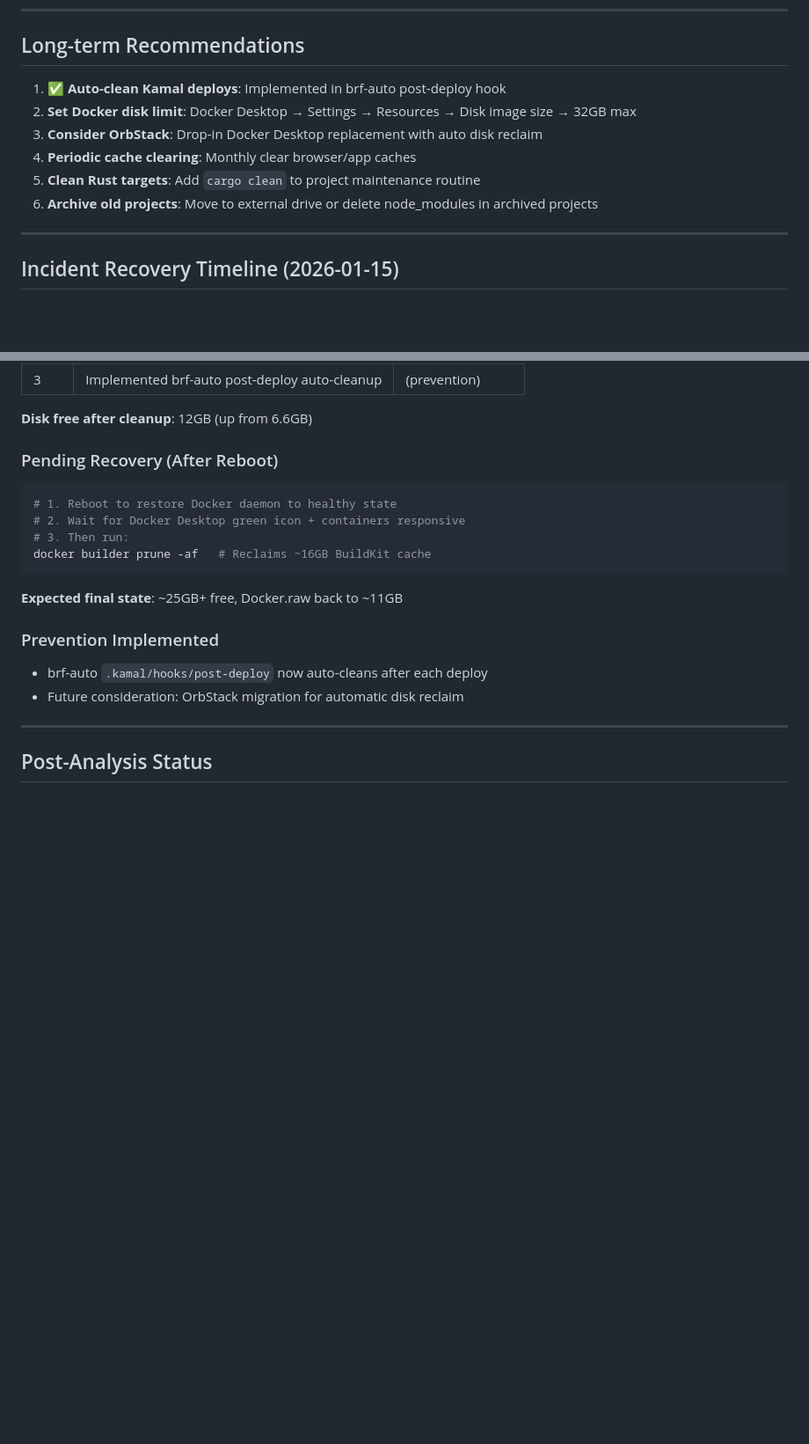
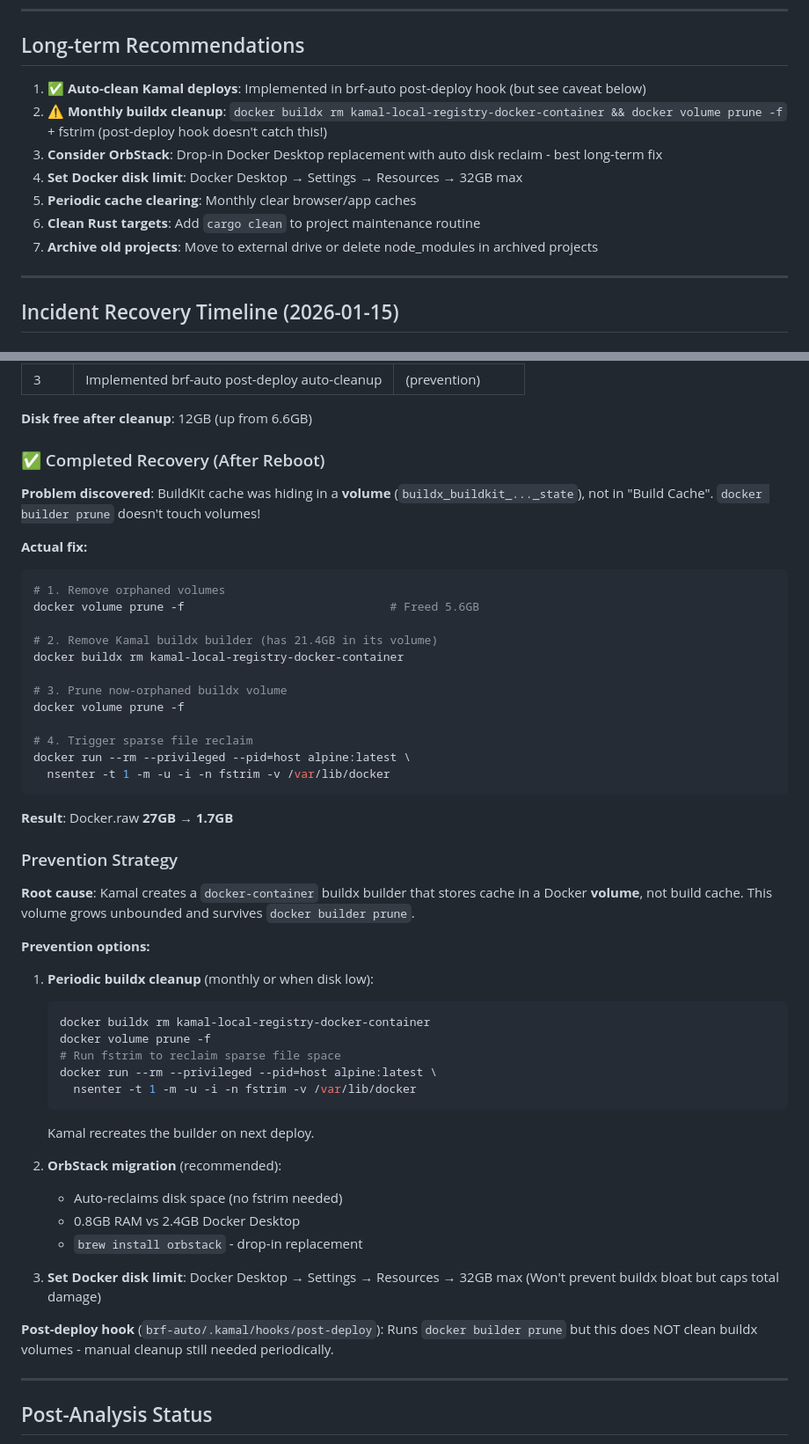
Before and after one commit to semikolon/system-sentinel, a Markdown page: docs/incident_reports/disk_space_analysis_2026_01_15.md, 2 parts joined by grey strips. Shown at 88% size. GitHub-like rendering; blank space fills up the shorter version.

Commit message:
docs: complete Docker recovery with buildx volume discovery
Key finding: BuildKit cache hides in buildx VOLUMES, not build cache!
`docker builder prune` is ineffective - must remove buildx builder.

Recovery achieved: Docker.raw 27GB → 1.7GB

Added:
- Complete recovery steps with fstrim
- Prevention strategy (monthly buildx cleanup or OrbStack)
- Updated recommendations with buildx caveat

Co-Authored-By: Claude Opus 4.5 <noreply@anthropic.com>

````diff
--- a/docs/incident_reports/disk_space_analysis_2026_01_15.md
+++ b/docs/incident_reports/disk_space_analysis_2026_01_15.md
@@ -235,12 +235,13 @@ rm -rf ~/Projects/Archived\ Code/yoga-pose-simulation/node_modules
 
 ## Long-term Recommendations
 
-1. ✅ **Auto-clean Kamal deploys**: Implemented in brf-auto post-deploy hook
-2. **Set Docker disk limit**: Docker Desktop → Settings → Resources → Disk image size → 32GB max
-3. **Consider OrbStack**: Drop-in Docker Desktop replacement with auto disk reclaim
-4. **Periodic cache clearing**: Monthly clear browser/app caches
-5. **Clean Rust targets**: Add `cargo clean` to project maintenance routine
-6. **Archive old projects**: Move to external drive or delete node_modules in archived projects
+1. ✅ **Auto-clean Kamal deploys**: Implemented in brf-auto post-deploy hook (but see caveat below)
+2. **⚠️ Monthly buildx cleanup**: `docker buildx rm kamal-local-registry-docker-container && docker volume prune -f` + fstrim (post-deploy hook doesn't catch this!)
+3. **Consider OrbStack**: Drop-in Docker Desktop replacement with auto disk reclaim - best long-term fix
+4. **Set Docker disk limit**: Docker Desktop → Settings → Resources → 32GB max
+5. **Periodic cache clearing**: Monthly clear browser/app caches
+6. **Clean Rust targets**: Add `cargo clean` to project maintenance routine
+7. **Archive old projects**: Move to external drive or delete node_modules in archived projects
 
 ---
 
@@ -263,19 +264,53 @@ rm -rf ~/Projects/Archived\ Code/yoga-pose-simulation/node_modules
 
 **Disk free after cleanup**: 12GB (up from 6.6GB)
 
-### Pending Recovery (After Reboot)
+### ✅ Completed Recovery (After Reboot)
+
+**Problem discovered**: BuildKit cache was hiding in a **volume** (`buildx_buildkit_..._state`), not in "Build Cache". `docker builder prune` doesn't touch volumes!
+
+**Actual fix:**
 ```bash
-# 1. Reboot to restore Docker daemon to healthy state
-# 2. Wait for Docker Desktop green icon + containers responsive
-# 3. Then run:
-docker builder prune -af   # Reclaims ~16GB BuildKit cache
+# 1. Remove orphaned volumes
+docker volume prune -f                              # Freed 5.6GB
+
+# 2. Remove Kamal buildx builder (has 21.4GB in its volume)
+docker buildx rm kamal-local-registry-docker-container
+
+# 3. Prune now-orphaned buildx volume
+docker volume prune -f
+
+# 4. Trigger sparse file reclaim
+docker run --rm --privileged --pid=host alpine:latest \
+  nsenter -t 1 -m -u -i -n fstrim -v /var/lib/docker
 ```
 
-**Expected final state**: ~25GB+ free, Docker.raw back to ~11GB
+**Result**: Docker.raw **27GB → 1.7GB**
 
-### Prevention Implemented
-- brf-auto `.kamal/hooks/post-deploy` now auto-cleans after each deploy
-- Future consideration: OrbStack migration for automatic disk reclaim
+### Prevention Strategy
+
+**Root cause**: Kamal creates a `docker-container` buildx builder that stores cache in a Docker **volume**, not build cache. This volume grows unbounded and survives `docker builder prune`.
+
+**Prevention options:**
+
+1. **Periodic buildx cleanup** (monthly or when disk low):
+   ```bash
+   docker buildx rm kamal-local-registry-docker-container
+   docker volume prune -f
+   # Run fstrim to reclaim sparse file space
+   docker run --rm --privileged --pid=host alpine:latest \
+     nsenter -t 1 -m -u -i -n fstrim -v /var/lib/docker
+   ```
+   Kamal recreates the builder on next deploy.
+
+2. **OrbStack migration** (recommended):
+   - Auto-reclaims disk space (no fstrim needed)
+   - 0.8GB RAM vs 2.4GB Docker Desktop
+   - `brew install orbstack` - drop-in replacement
+
+3. **Set Docker disk limit**: Docker Desktop → Settings → Resources → 32GB max
+   (Won't prevent buildx bloat but caps total damage)
+
+**Post-deploy hook** (`brf-auto/.kamal/hooks/post-deploy`): Runs `docker builder prune` but this does NOT clean buildx volumes - manual cleanup still needed periodically.
 
 ---
 
````
